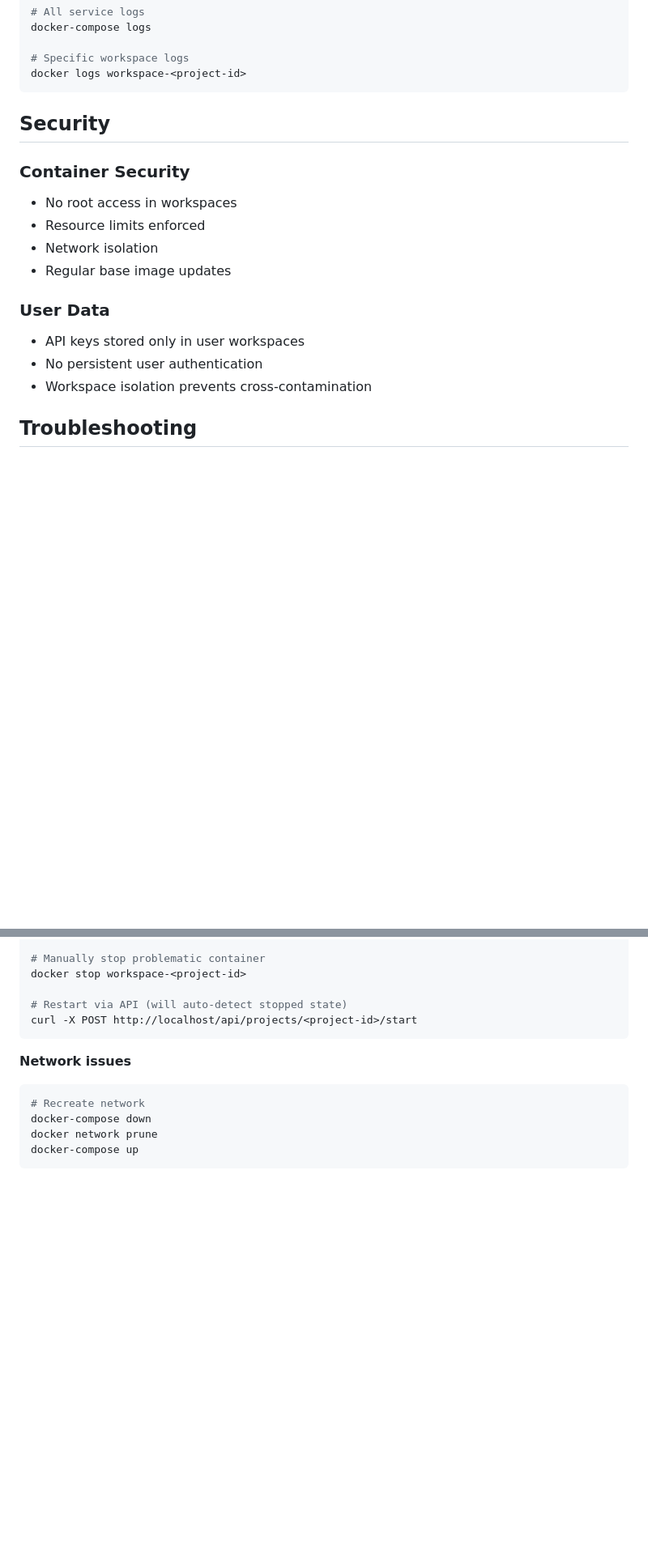
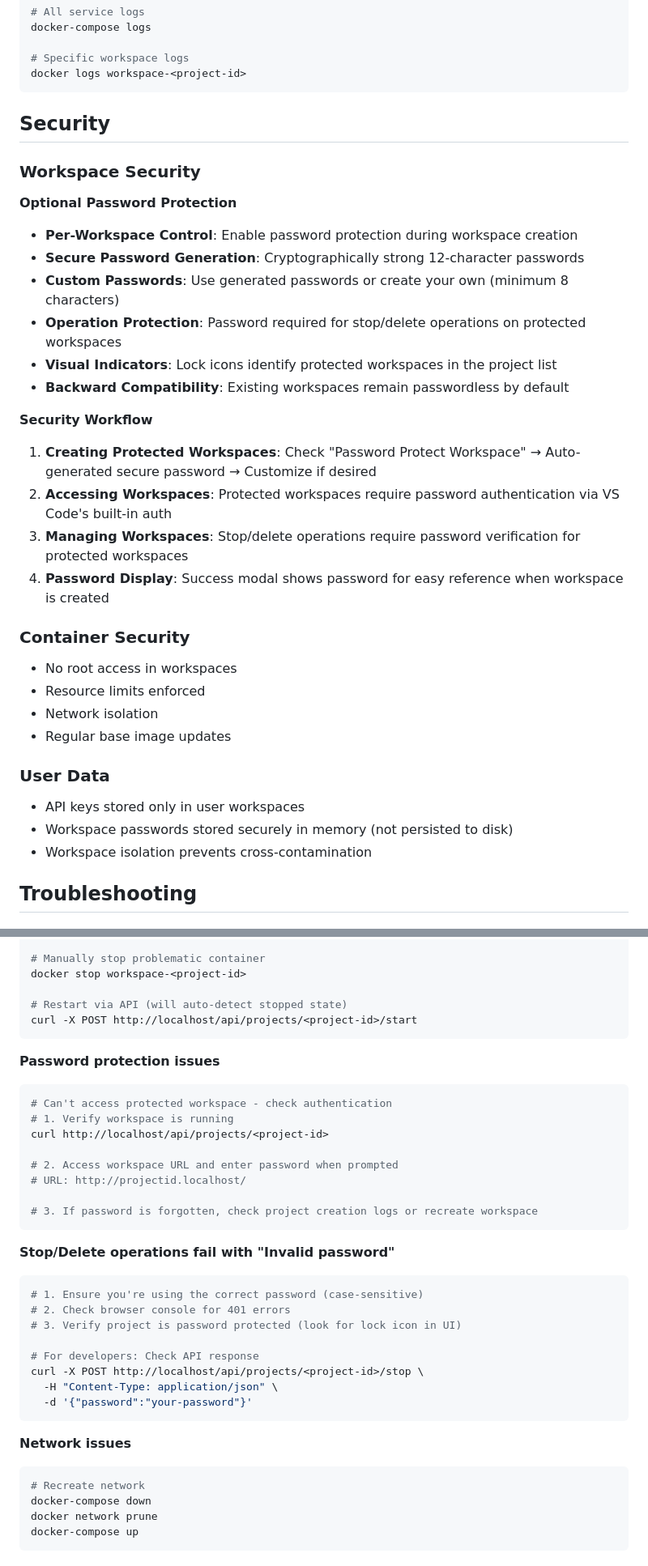
Before and after one commit to DG1001/XaresAICoder, a Markdown page: README.md, 2 parts joined by grey strips. Shown: that part at 81% size. GitHub-like rendering; blank space fills up the shorter version.

````diff
--- a/README.md
+++ b/README.md
@@ -346,6 +365,22 @@ docker logs workspace-<project-id>
 
 ## Security
 
+### Workspace Security
+
+**Optional Password Protection**
+- **Per-Workspace Control**: Enable password protection during workspace creation
+- **Secure Password Generation**: Cryptographically strong 12-character passwords
+- **Custom Passwords**: Use generated passwords or create your own (minimum 8 characters)
+- **Operation Protection**: Password required for stop/delete operations on protected workspaces
+- **Visual Indicators**: Lock icons identify protected workspaces in the project list
+- **Backward Compatibility**: Existing workspaces remain passwordless by default
+
+**Security Workflow**
+1. **Creating Protected Workspaces**: Check "Password Protect Workspace" → Auto-generated secure password → Customize if desired
+2. **Accessing Workspaces**: Protected workspaces require password authentication via VS Code's built-in auth
+3. **Managing Workspaces**: Stop/delete operations require password verification for protected workspaces
+4. **Password Display**: Success modal shows password for easy reference when workspace is created
+
 ### Container Security
 
 - No root access in workspaces
@@ -356,7 +391,7 @@ docker logs workspace-<project-id>
 ### User Data
 
 - API keys stored only in user workspaces
-- No persistent user authentication
+- Workspace passwords stored securely in memory (not persisted to disk)
 - Workspace isolation prevents cross-contamination
 
 ## Troubleshooting
@@ -423,6 +458,30 @@ docker stop workspace-<project-id>
 
 # Restart via API (will auto-detect stopped state)
 curl -X POST http://localhost/api/projects/<project-id>/start
+```
+
+**Password protection issues**
+```bash
+# Can't access protected workspace - check authentication
+# 1. Verify workspace is running
+curl http://localhost/api/projects/<project-id>
+
+# 2. Access workspace URL and enter password when prompted
+# URL: http://projectid.localhost/
+
+# 3. If password is forgotten, check project creation logs or recreate workspace
+```
+
+**Stop/Delete operations fail with "Invalid password"**
+```bash
+# 1. Ensure you're using the correct password (case-sensitive)
+# 2. Check browser console for 401 errors
+# 3. Verify project is password protected (look for lock icon in UI)
+
+# For developers: Check API response
+curl -X POST http://localhost/api/projects/<project-id>/stop \
+  -H "Content-Type: application/json" \
+  -d '{"password":"your-password"}'
 ```
 
 **Network issues**
````
Also changed, not shown: other parts of README.md (+24 -5 lines).
